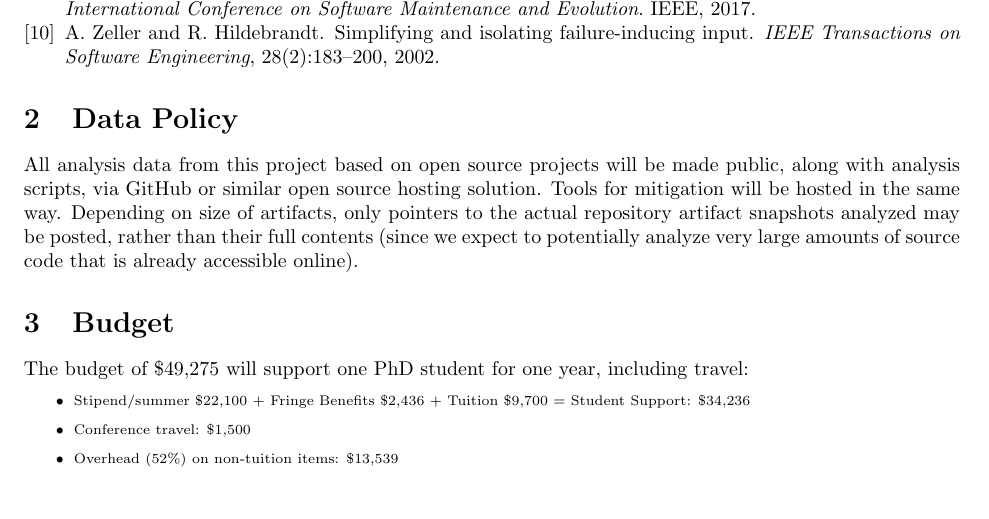
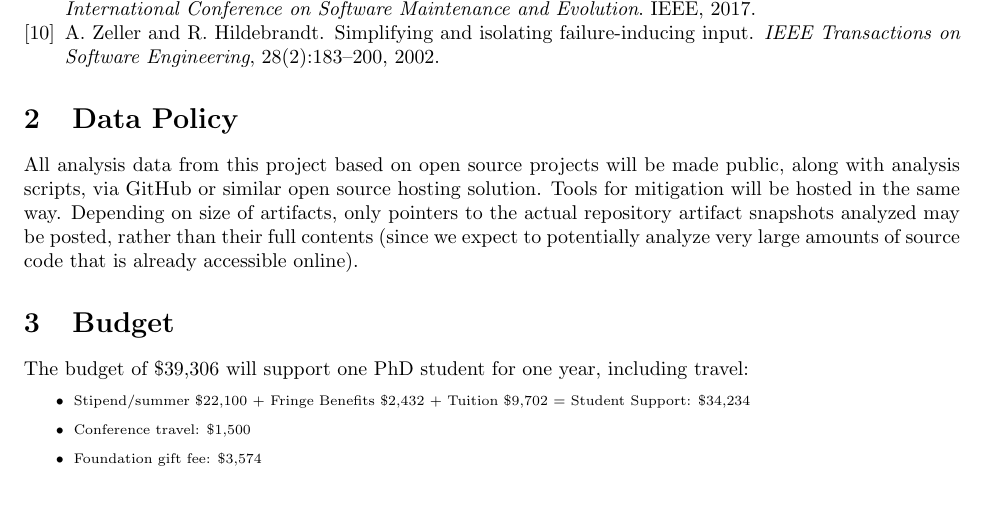
Before and after one commit to agroce/flakytestproposalgoogle2017, a LaTeX document (proposal.tex): part of page 3 of 3, cut so that both start at the same text. Compiled offline with pdfLaTeX.

Commit message:
budget update

```diff
--- a/proposal.tex
+++ b/proposal.tex
@@ -71,13 +71,13 @@ All analysis data from this project based on open source projects will be made p
 
 \section{Budget}
 
-The budget of \$49,275 will support one PhD student for one year, including travel:
+The budget of \$39,306 will support one PhD student for one year, including travel:
 
 {\scriptsize
 \begin{itemize}
-\item Stipend/summer \$22,100 + Fringe Benefits \$2,436 + Tuition \$9,700 = Student Support: \$34,236
+\item Stipend/summer \$22,100 + Fringe Benefits \$2,432 + Tuition \$9,702 = Student Support: \$34,234
 \item Conference travel: \$1,500
-\item Overhead (52\%) on non-tuition items: \$13,539
+\item Foundation gift fee: \$3,574
 \end{itemize}
 }
 
```
Also changed, not shown: current.pdf.
